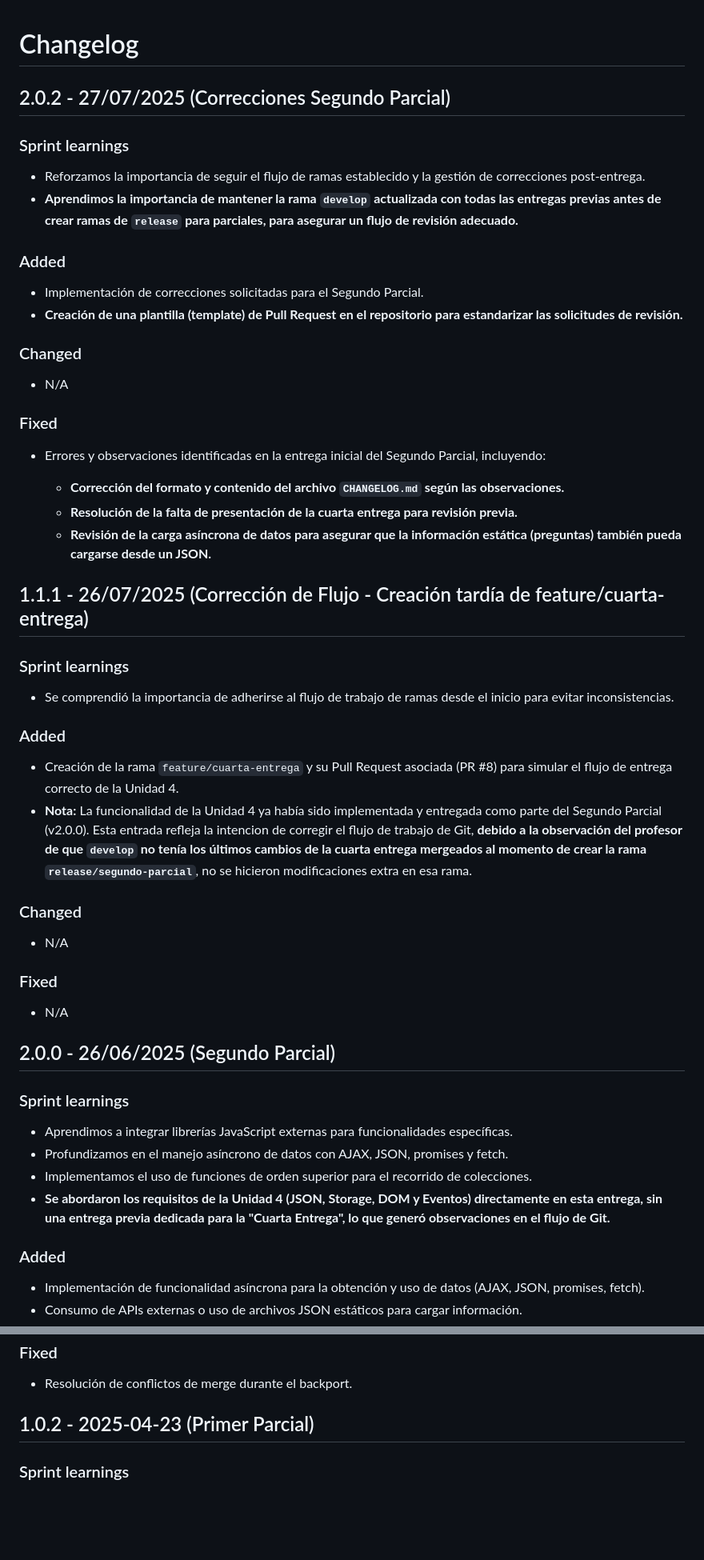
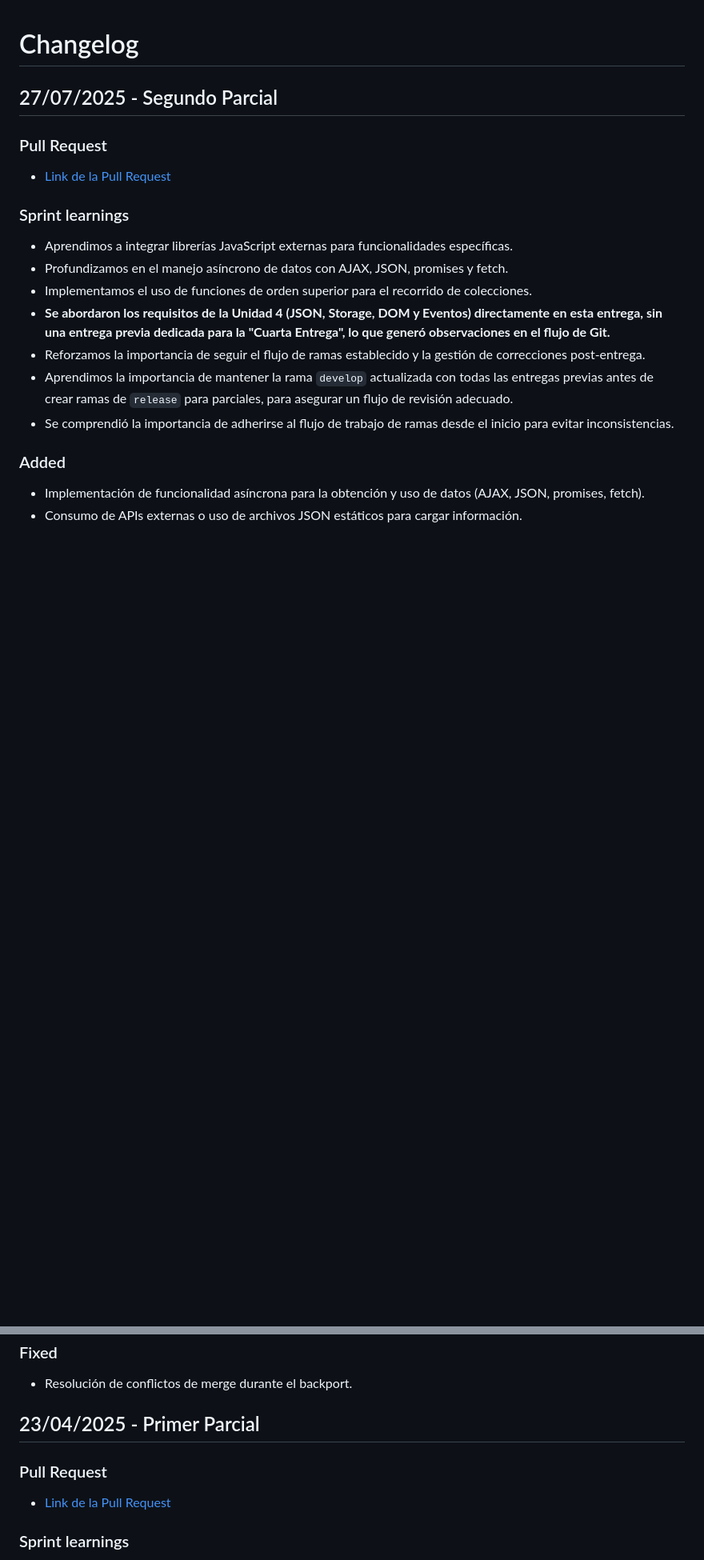
Before and after one commit to ElenaGonzalez2000/Lume, a Markdown page: CHANGELOG.md, 2 parts joined by grey strips. Shown at 80% size. Drawn GitHub-style; blank space fills up the shorter version.

Commit message:
Actualiza el archivo CHANGELOG.md:  corrige errores y mejora la presentación.

```diff
--- a/CHANGELOG.md
+++ b/CHANGELOG.md
@@ -1,49 +1,10 @@
 # Changelog
 
-## 2.0.2 - 27/07/2025 (Correcciones Segundo Parcial)
+## 27/07/2025 - Segundo Parcial
 
-### Sprint learnings
+### Pull Request
 
-* Reforzamos la importancia de seguir el flujo de ramas establecido y la gestión de correcciones post-entrega.
-* **Aprendimos la importancia de mantener la rama `develop` actualizada con todas las entregas previas antes de crear ramas de `release` para parciales, para asegurar un flujo de revisión adecuado.**
-
-### Added
-
-* Implementación de correcciones solicitadas para el Segundo Parcial.
-* **Creación de una plantilla (template) de Pull Request en el repositorio para estandarizar las solicitudes de revisión.**
-
-### Changed
-
-* N/A
-
-### Fixed
-
-* Errores y observaciones identificadas en la entrega inicial del Segundo Parcial, incluyendo:
-
-  * **Corrección del formato y contenido del archivo `CHANGELOG.md` según las observaciones.**
-  * **Resolución de la falta de presentación de la cuarta entrega para revisión previa.**
-  * **Revisión de la carga asíncrona de datos para asegurar que la información estática (preguntas) también pueda cargarse desde un JSON.**
-
-## 1.1.1 - 26/07/2025 (Corrección de Flujo - Creación tardía de feature/cuarta-entrega)
-
-### Sprint learnings
-
-* Se comprendió la importancia de adherirse al flujo de trabajo de ramas desde el inicio para evitar inconsistencias.
-
-### Added
-
-* Creación de la rama `feature/cuarta-entrega` y su Pull Request asociada (PR #8) para simular el flujo de entrega correcto de la Unidad 4.
-* **Nota:** La funcionalidad de la Unidad 4 ya había sido implementada y entregada como parte del Segundo Parcial (v2.0.0). Esta entrada refleja la intencion de corregir el flujo de trabajo de Git, **debido a la observación del profesor de que `develop` no tenía los últimos cambios de la cuarta entrega mergeados al momento de crear la rama `release/segundo-parcial`**, no se hicieron modificaciones extra en esa rama.
-
-### Changed
-
-* N/A
-
-### Fixed
-
-* N/A
-
-## 2.0.0 - 26/06/2025 (Segundo Parcial)
+*   [Link de la Pull Request](https://github.com/ElenaGonzalez2000/Lume/pull/7)
 
 ### Sprint learnings
 
@@ -51,6 +12,9 @@
 * Profundizamos en el manejo asíncrono de datos con AJAX, JSON, promises y fetch.
 * Implementamos el uso de funciones de orden superior para el recorrido de colecciones.
 * **Se abordaron los requisitos de la Unidad 4 (JSON, Storage, DOM y Eventos) directamente en esta entrega, sin una entrega previa dedicada para la "Cuarta Entrega", lo que generó observaciones en el flujo de Git.**
+* Reforzamos la importancia de seguir el flujo de ramas establecido y la gestión de correcciones post-entrega.
+* Aprendimos la importancia de mantener la rama `develop` actualizada con todas las entregas previas antes de crear ramas de `release` para parciales, para asegurar un flujo de revisión adecuado.
+* Se comprendió la importancia de adherirse al flujo de trabajo de ramas desde el inicio para evitar inconsistencias.
 
 ### Added
 
@@ -105,7 +81,11 @@
 
 - Resolución de conflictos de merge durante el backport.
 
-## 1.0.2 - 2025-04-23 (Primer Parcial)
+## 23/04/2025 - Primer Parcial
+
+### Pull Request
+
+*   [Link de la Pull Request](https://github.com/ElenaGonzalez2000/Lume/pull/3)
 
 ### Sprint learnings
 
```
Also changed, not shown: other parts of CHANGELOG.md (+24 -12 lines).
